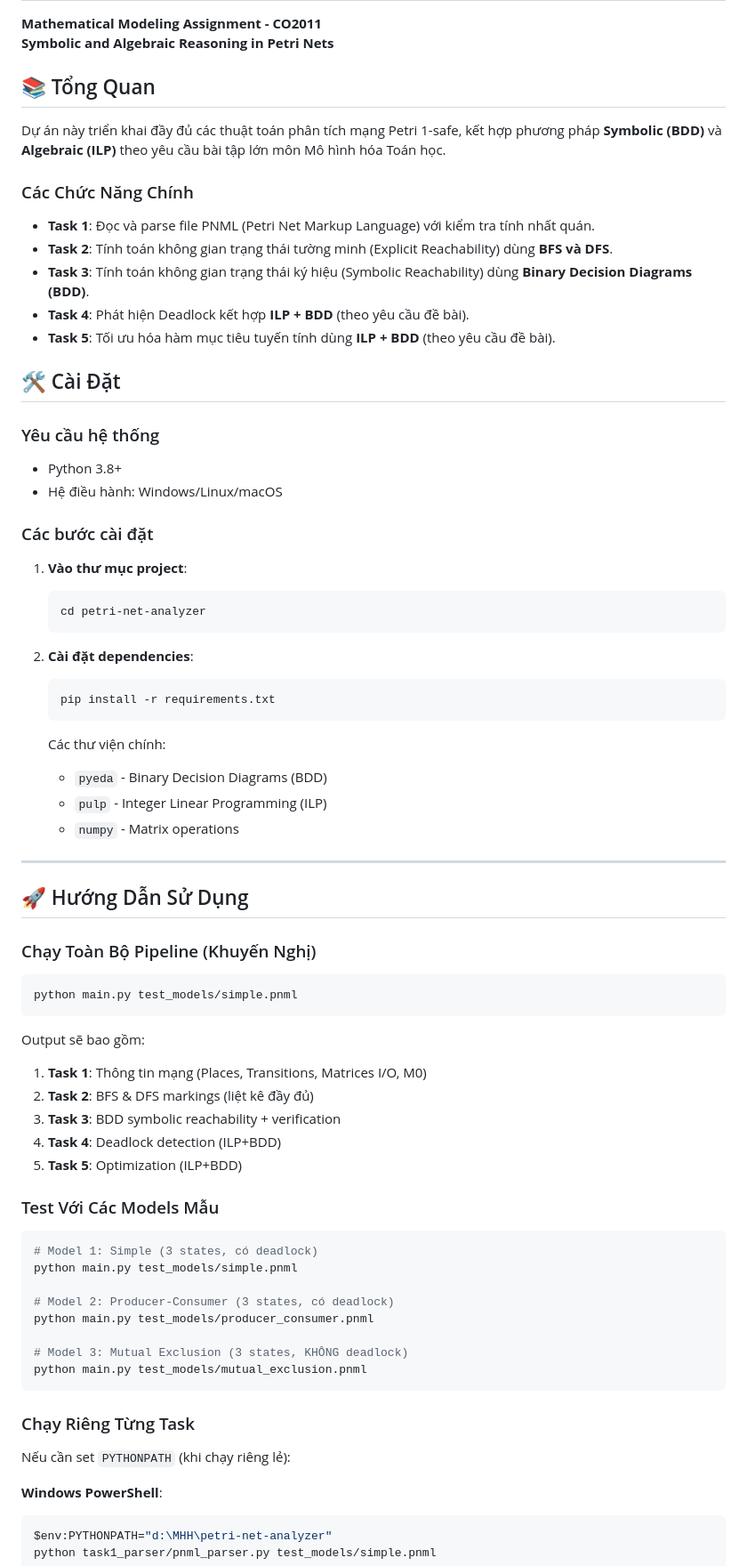
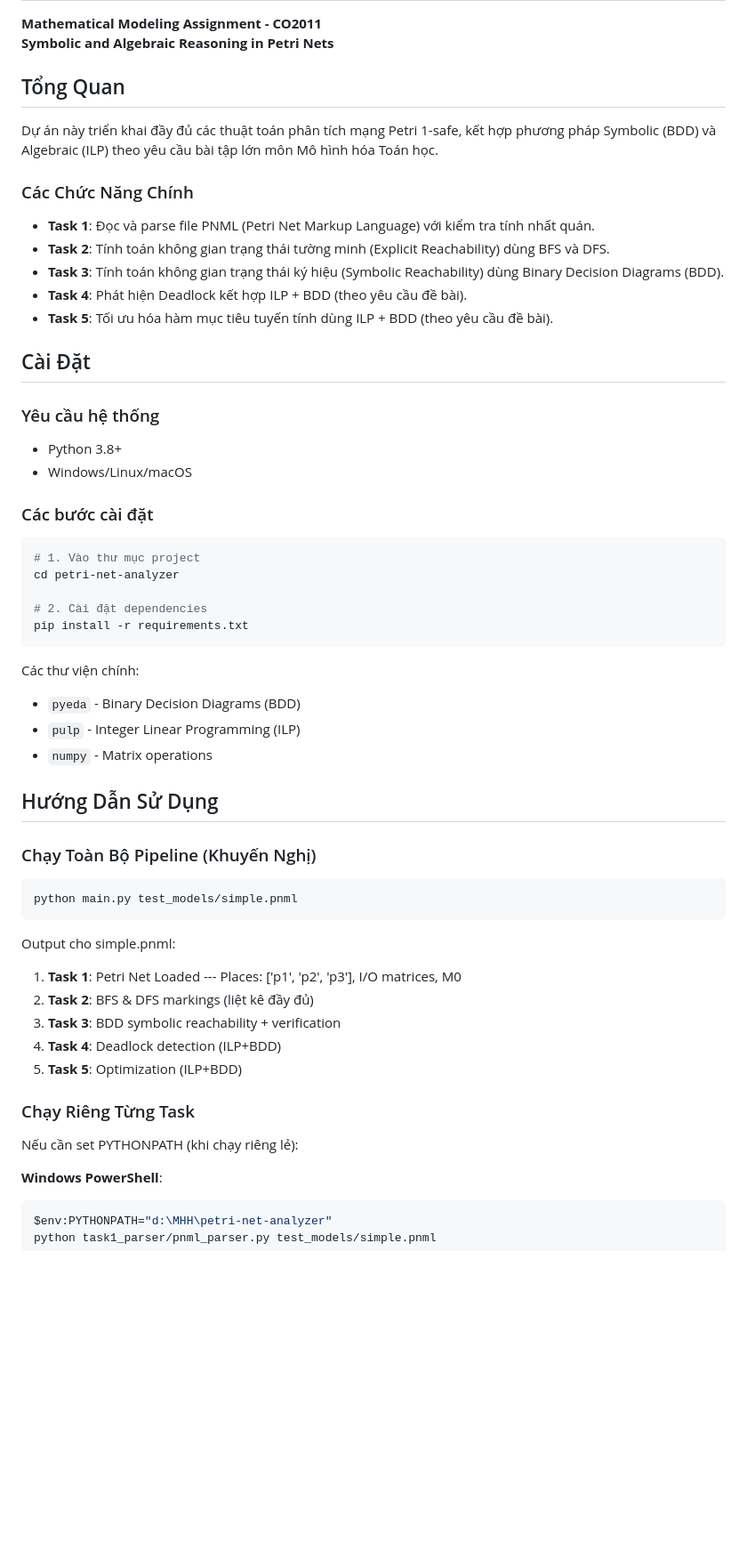
Before and after one commit to nguyenvu0/FINAL_MHH, a Markdown page: README.md, the part around one of its changes. Shown at 89% size. GitHub-like rendering; blank space fills up the shorter version.

````diff
--- a/README.md
+++ b/README.md
@@ -3,45 +3,40 @@
 **Mathematical Modeling Assignment - CO2011**
 **Symbolic and Algebraic Reasoning in Petri Nets**
 
-## 📚 Tổng Quan
+## Tổng Quan
 
-Dự án này triển khai đầy đủ các thuật toán phân tích mạng Petri 1-safe, kết hợp phương pháp **Symbolic (BDD)** và **Algebraic (ILP)** theo yêu cầu bài tập lớn môn Mô hình hóa Toán học.
+Dự án này triển khai đầy đủ các thuật toán phân tích mạng Petri 1-safe, kết hợp phương pháp Symbolic (BDD) và Algebraic (ILP) theo yêu cầu bài tập lớn môn Mô hình hóa Toán học.
 
 ### Các Chức Năng Chính
 
 - **Task 1**: Đọc và parse file PNML (Petri Net Markup Language) với kiểm tra tính nhất quán.
-- **Task 2**: Tính toán không gian trạng thái tường minh (Explicit Reachability) dùng **BFS và DFS**.
-- **Task 3**: Tính toán không gian trạng thái ký hiệu (Symbolic Reachability) dùng **Binary Decision Diagrams (BDD)**.
-- **Task 4**: Phát hiện Deadlock kết hợp **ILP + BDD** (theo yêu cầu đề bài).
-- **Task 5**: Tối ưu hóa hàm mục tiêu tuyến tính dùng **ILP + BDD** (theo yêu cầu đề bài).
+- **Task 2**: Tính toán không gian trạng thái tường minh (Explicit Reachability) dùng BFS và DFS.
+- **Task 3**: Tính toán không gian trạng thái ký hiệu (Symbolic Reachability) dùng Binary Decision Diagrams (BDD).
+- **Task 4**: Phát hiện Deadlock kết hợp ILP + BDD (theo yêu cầu đề bài).
+- **Task 5**: Tối ưu hóa hàm mục tiêu tuyến tính dùng ILP + BDD (theo yêu cầu đề bài).
 
-
-## 🛠️ Cài Đặt
+## Cài Đặt
 
 ### Yêu cầu hệ thống
 - Python 3.8+
-- Hệ điều hành: Windows/Linux/macOS
+- Windows/Linux/macOS
 
 ### Các bước cài đặt
 
-1. **Vào thư mục project**:
-   ```bash
-   cd petri-net-analyzer
-   ```
+```bash
+# 1. Vào thư mục project
+cd petri-net-analyzer
 
-2. **Cài đặt dependencies**:
-   ```bash
-   pip install -r requirements.txt
-   ```
+# 2. Cài đặt dependencies
+pip install -r requirements.txt
+```
 
-   Các thư viện chính:
-   - `pyeda` - Binary Decision Diagrams (BDD)
-   - `pulp` - Integer Linear Programming (ILP)
-   - `numpy` - Matrix operations
+Các thư viện chính:
+- `pyeda` - Binary Decision Diagrams (BDD)
+- `pulp` - Integer Linear Programming (ILP)
+- `numpy` - Matrix operations
 
----
-
-## 🚀 Hướng Dẫn Sử Dụng
+## Hướng Dẫn Sử Dụng
 
 ### Chạy Toàn Bộ Pipeline (Khuyến Nghị)
 
@@ -49,29 +44,16 @@ Dự án này triển khai đầy đủ các thuật toán phân tích mạng Pe
 python main.py test_models/simple.pnml
 ```
 
-Output sẽ bao gồm:
-1. **Task 1**: Thông tin mạng (Places, Transitions, Matrices I/O, M0)
+Output cho simple.pnml:
+1. **Task 1**: Petri Net Loaded --- Places: ['p1', 'p2', 'p3'], I/O matrices, M0
 2. **Task 2**: BFS & DFS markings (liệt kê đầy đủ)
 3. **Task 3**: BDD symbolic reachability + verification
 4. **Task 4**: Deadlock detection (ILP+BDD)
 5. **Task 5**: Optimization (ILP+BDD)
 
-### Test Với Các Models Mẫu
-
-```bash
-# Model 1: Simple (3 states, có deadlock)
-python main.py test_models/simple.pnml
-
-# Model 2: Producer-Consumer (3 states, có deadlock)
-python main.py test_models/producer_consumer.pnml
-
-# Model 3: Mutual Exclusion (3 states, KHÔNG deadlock)
-python main.py test_models/mutual_exclusion.pnml
-```
-
 ### Chạy Riêng Từng Task
 
-Nếu cần set `PYTHONPATH` (khi chạy riêng lẻ):
+Nếu cần set PYTHONPATH (khi chạy riêng lẻ):
 
 **Windows PowerShell**:
 ```powershell
````
Also changed, not shown: other parts of README.md (+35 -38 lines).
